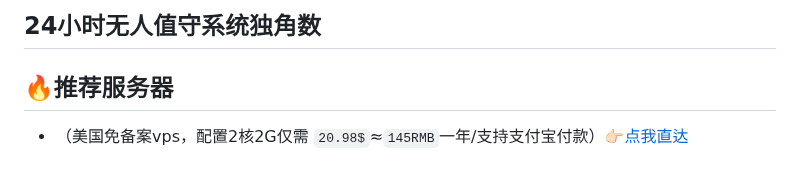
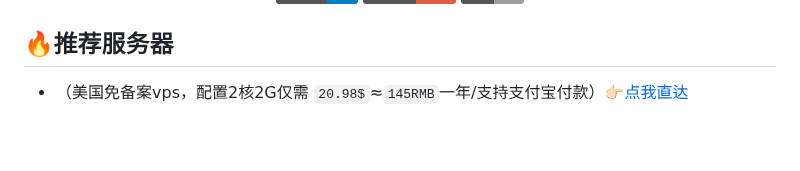
Before and after one commit to zh3389/Unattended24hour, a Markdown page: README.md, the part around one of its changes. Drawn GitHub-style; badges without logos; blank space fills up the shorter version.

```diff
--- a/README.md
+++ b/README.md
@@ -8,6 +7,4 @@
 </p>
-
-## 24小时无人值守系统独角数
 
 ## 🔥推荐服务器
 
```
Also changed, not shown: other parts of README.md (+1 -2 lines).
